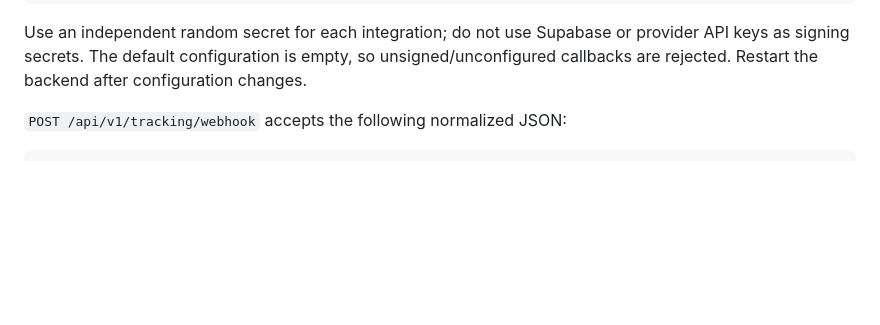
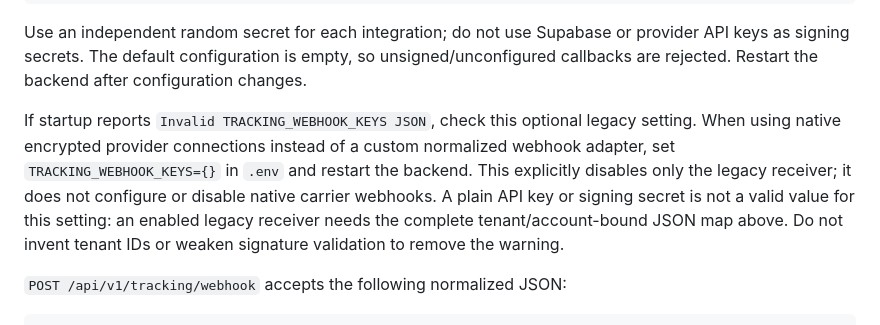
Before and after one commit to sync4ai-lab/easyinvio, a Markdown page: docs/tracking_and_support.md, the part around the change. Rendered like a GitHub page; blank space fills up the shorter version.

Commit message:
Document safe configuration for optional legacy tracking webhooks

````diff
--- a/docs/tracking_and_support.md
+++ b/docs/tracking_and_support.md
@@ -18,6 +18,15 @@ Set server-only `TRACKING_WEBHOOK_KEYS` in `.env` to a JSON object such as:
 ```
 
 Use an independent random secret for each integration; do not use Supabase or provider API keys as signing secrets. The default configuration is empty, so unsigned/unconfigured callbacks are rejected. Restart the backend after configuration changes.
+
+If startup reports `Invalid TRACKING_WEBHOOK_KEYS JSON`, check this optional
+legacy setting. When using native encrypted provider connections instead of a
+custom normalized webhook adapter, set `TRACKING_WEBHOOK_KEYS={}` in `.env` and
+restart the backend. This explicitly disables only the legacy receiver; it does
+not configure or disable native carrier webhooks. A plain API key or signing
+secret is not a valid value for this setting: an enabled legacy receiver needs
+the complete tenant/account-bound JSON map above. Do not invent tenant IDs or
+weaken signature validation to remove the warning.
 
 `POST /api/v1/tracking/webhook` accepts the following normalized JSON:
 
````
